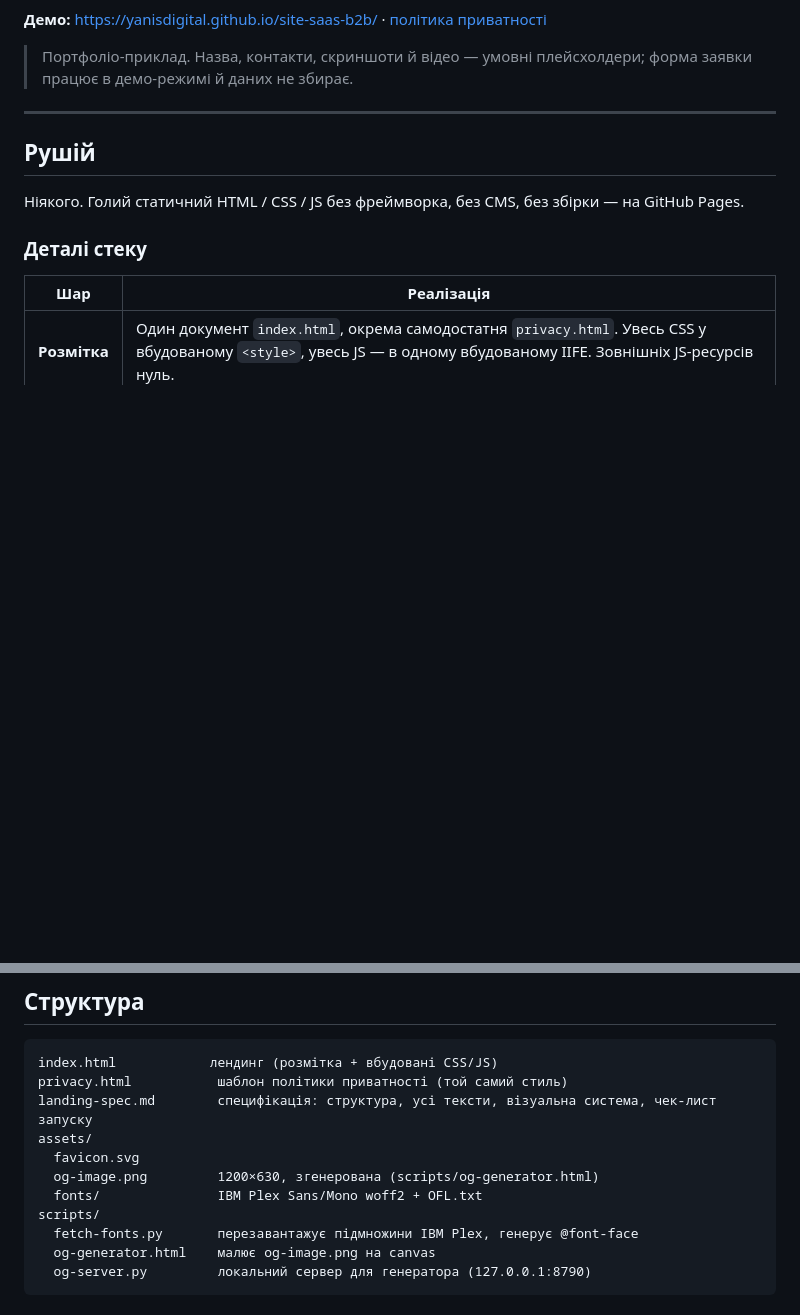
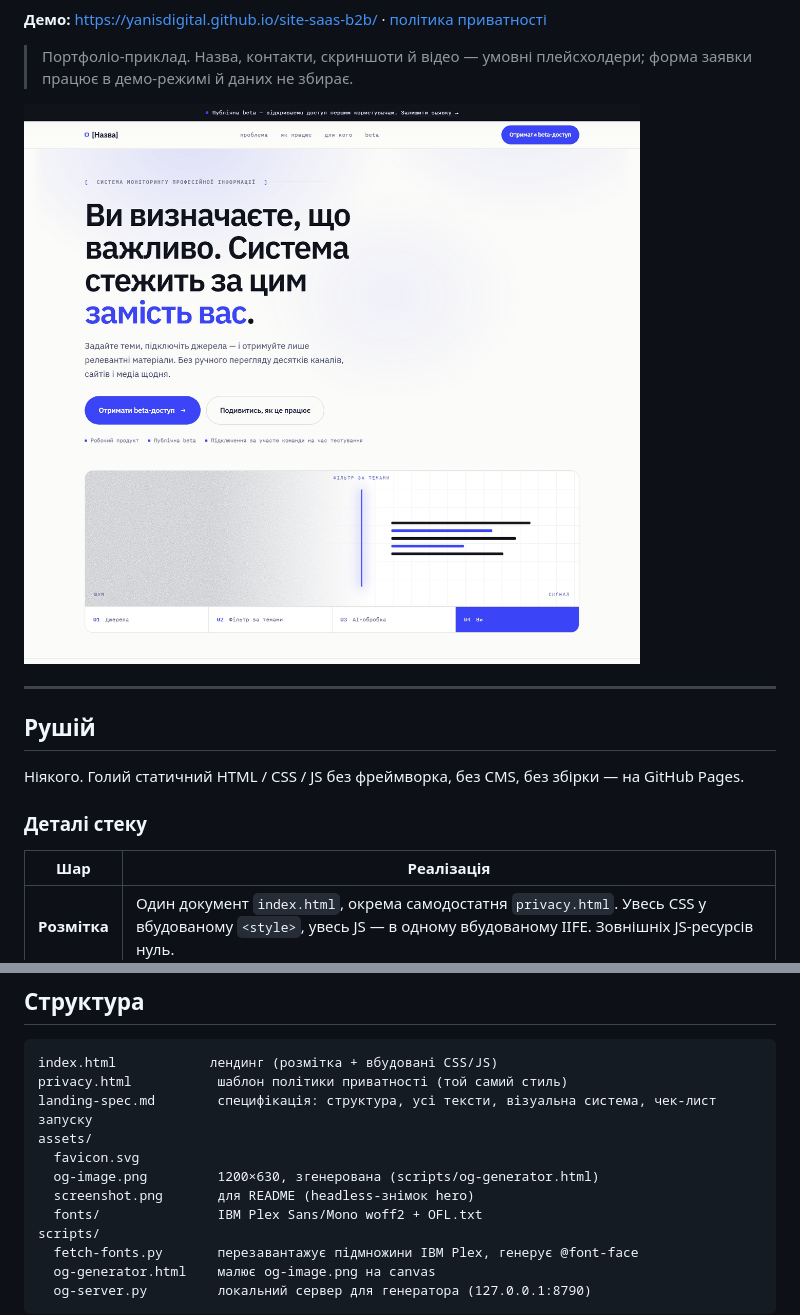
Before and after one commit to YanisDigital/site-saas-b2b, a Markdown page: README.md, 2 parts joined by grey strips. Rendered like a GitHub page; pictures changed too: assets/screenshot.png (added); blank space fills up the shorter version.

```diff
--- a/README.md
+++ b/README.md
@@ -8,6 +16,8 @@
 
 > Портфоліо-приклад. Назва, контакти, скриншоти й відео — умовні
 > плейсхолдери; форма заявки працює в демо-режимі й даних не збирає.
+
+![Головний екран лендингу](assets/screenshot.png)
 
 ---
 
@@ -41,6 +51,7 @@ landing-spec.md        специфікація: структура, усі те
 assets/
   favicon.svg
   og-image.png         1200×630, згенерована (scripts/og-generator.html)
+  screenshot.png       для README (headless-знімок hero)
   fonts/               IBM Plex Sans/Mono woff2 + OFL.txt
 scripts/
   fetch-fonts.py       перезавантажує підмножини IBM Plex, генерує @font-face
```
Also changed, not shown: other parts of README.md (+8 -0 lines).
